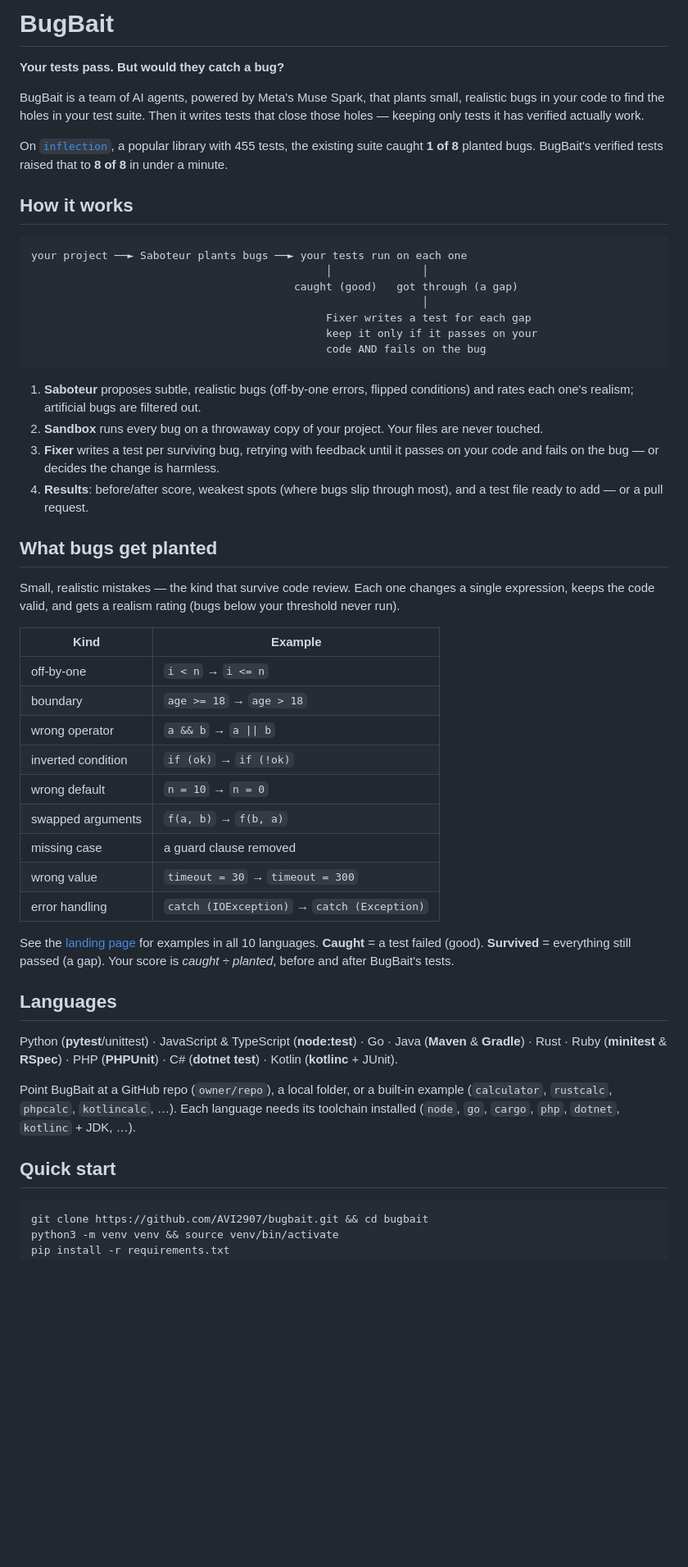
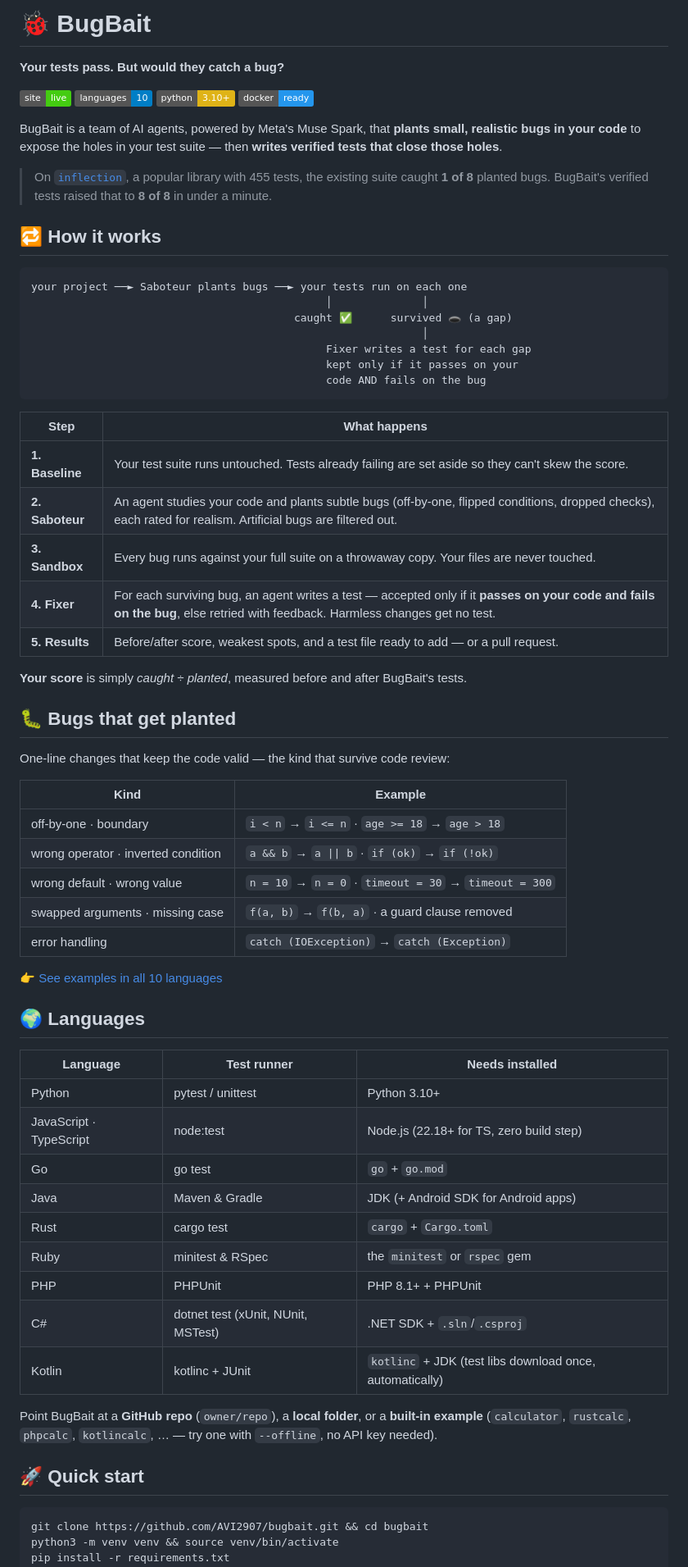
Before and after one commit to AVI2907/bugbait, a Markdown page: README.md, the part around one of its changes. Shown at 82% size. GitHub-like rendering; badges without logos; blank space fills up the shorter version.

Commit message:
Rewrite README (badges, pipeline table, language matrix)

````diff
--- a/README.md
+++ b/README.md
@@ -1,53 +1,69 @@
-# BugBait
+# 🐞 BugBait
 
 **Your tests pass. But would they catch a bug?**
 
-BugBait is a team of AI agents, powered by Meta's Muse Spark, that plants small, realistic bugs in your code to find the holes in your test suite. Then it writes tests that close those holes — keeping only tests it has verified actually work.
+[![Site](https://img.shields.io/badge/site-live-success)](https://avi2907.github.io/bugbait/)
+[![Languages](https://img.shields.io/badge/languages-10-blue)](#-languages)
+[![Python](https://img.shields.io/badge/python-3.10%2B-yellow)](#-quick-start)
+[![Docker](https://img.shields.io/badge/docker-ready-2496ED)](#-host-it)
 
-On [`inflection`](https://github.com/jpvanhal/inflection), a popular library with 455 tests, the existing suite caught **1 of 8** planted bugs. BugBait's verified tests raised that to **8 of 8** in under a minute.
+BugBait is a team of AI agents, powered by Meta's Muse Spark, that **plants small, realistic bugs in your code** to expose the holes in your test suite — then **writes verified tests that close those holes**.
 
-## How it works
+> On [`inflection`](https://github.com/jpvanhal/inflection), a popular library with 455 tests, the existing suite caught **1 of 8** planted bugs. BugBait's verified tests raised that to **8 of 8** in under a minute.
+
+## 🔁 How it works
 
 ```
 your project ──► Saboteur plants bugs ──► your tests run on each one
                                               │              │
-                                         caught (good)   got through (a gap)
+                                         caught ✅      survived 🕳️ (a gap)
                                                              │
                                               Fixer writes a test for each gap
-                                              keep it only if it passes on your
+                                              kept only if it passes on your
                                               code AND fails on the bug
 ```
 
-1. **Saboteur** proposes subtle, realistic bugs (off-by-one errors, flipped conditions) and rates each one's realism; artificial bugs are filtered out.
-2. **Sandbox** runs every bug on a throwaway copy of your project. Your files are never touched.
-3. **Fixer** writes a test per surviving bug, retrying with feedback until it passes on your code and fails on the bug — or decides the change is harmless.
-4. **Results**: before/after score, weakest spots (where bugs slip through most), and a test file ready to add — or a pull request.
+| Step | What happens |
+|---|---|
+| **1. Baseline** | Your test suite runs untouched. Tests already failing are set aside so they can't skew the score. |
+| **2. Saboteur** | An agent studies your code and plants subtle bugs (off-by-one, flipped conditions, dropped checks), each rated for realism. Artificial bugs are filtered out. |
+| **3. Sandbox** | Every bug runs against your full suite on a throwaway copy. Your files are never touched. |
+| **4. Fixer** | For each surviving bug, an agent writes a test — accepted only if it **passes on your code and fails on the bug**, else retried with feedback. Harmless changes get no test. |
+| **5. Results** | Before/after score, weakest spots, and a test file ready to add — or a pull request. |
 
-## What bugs get planted
+**Your score** is simply *caught ÷ planted*, measured before and after BugBait's tests.
 
-Small, realistic mistakes — the kind that survive code review. Each one changes a single expression, keeps the code valid, and gets a realism rating (bugs below your threshold never run).
+## 🐛 Bugs that get planted
+
+One-line changes that keep the code valid — the kind that survive code review:
 
 | Kind | Example |
 |---|---|
-| off-by-one | `i < n` → `i <= n` |
-| boundary | `age >= 18` → `age > 18` |
-| wrong operator | `a && b` → `a \|\| b` |
-| inverted condition | `if (ok)` → `if (!ok)` |
-| wrong default | `n = 10` → `n = 0` |
-| swapped arguments | `f(a, b)` → `f(b, a)` |
-| missing case | a guard clause removed |
-| wrong value | `timeout = 30` → `timeout = 300` |
+| off-by-one · boundary | `i < n` → `i <= n` · `age >= 18` → `age > 18` |
+| wrong operator · inverted condition | `a && b` → `a \|\| b` · `if (ok)` → `if (!ok)` |
+| wrong default · wrong value | `n = 10` → `n = 0` · `timeout = 30` → `timeout = 300` |
+| swapped arguments · missing case | `f(a, b)` → `f(b, a)` · a guard clause removed |
 | error handling | `catch (IOException)` → `catch (Exception)` |
 
-See the [landing page](https://avi2907.github.io/bugbait/#bugs) for examples in all 10 languages. **Caught** = a test failed (good). **Survived** = everything still passed (a gap). Your score is *caught ÷ planted*, before and after BugBait's tests.
+👉 [See examples in all 10 languages](https://avi2907.github.io/bugbait/#bugs)
 
-## Languages
+## 🌍 Languages
 
-Python (**pytest**/unittest) · JavaScript & TypeScript (**node:test**) · Go · Java (**Maven** & **Gradle**) · Rust · Ruby (**minitest** & **RSpec**) · PHP (**PHPUnit**) · C# (**dotnet test**) · Kotlin (**kotlinc** + JUnit).
+| Language | Test runner | Needs installed |
+|---|---|---|
+| Python | pytest / unittest | Python 3.10+ |
+| JavaScript · TypeScript | node:test | Node.js (22.18+ for TS, zero build step) |
+| Go | go test | `go` + `go.mod` |
+| Java | Maven & Gradle | JDK (+ Android SDK for Android apps) |
+| Rust | cargo test | `cargo` + `Cargo.toml` |
+| Ruby | minitest & RSpec | the `minitest` or `rspec` gem |
+| PHP | PHPUnit | PHP 8.1+ + PHPUnit |
+| C# | dotnet test (xUnit, NUnit, MSTest) | .NET SDK + `.sln`/`.csproj` |
+| Kotlin | kotlinc + JUnit | `kotlinc` + JDK (test libs download once, automatically) |
 
-Point BugBait at a GitHub repo (`owner/repo`), a local folder, or a built-in example (`calculator`, `rustcalc`, `phpcalc`, `kotlincalc`, …). Each language needs its toolchain installed (`node`, `go`, `cargo`, `php`, `dotnet`, `kotlinc` + JDK, …).
+Point BugBait at a **GitHub repo** (`owner/repo`), a **local folder**, or a **built-in example** (`calculator`, `rustcalc`, `phpcalc`, `kotlincalc`, … — try one with `--offline`, no API key needed).
 
-## Quick start
+## 🚀 Quick start
 
 ```bash
 git clone https://github.com/AVI2907/bugbait.git && cd bugbait
````
Also changed, not shown: other parts of README.md (+29 -26 lines).
